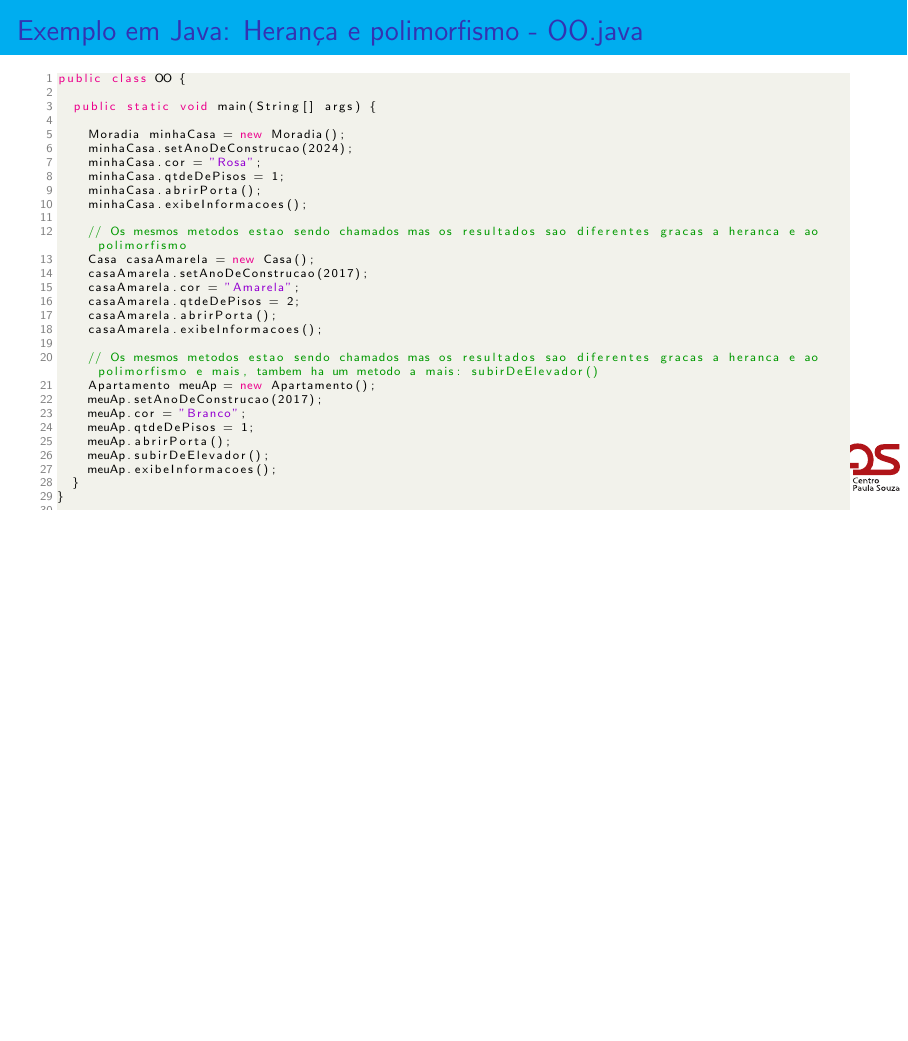
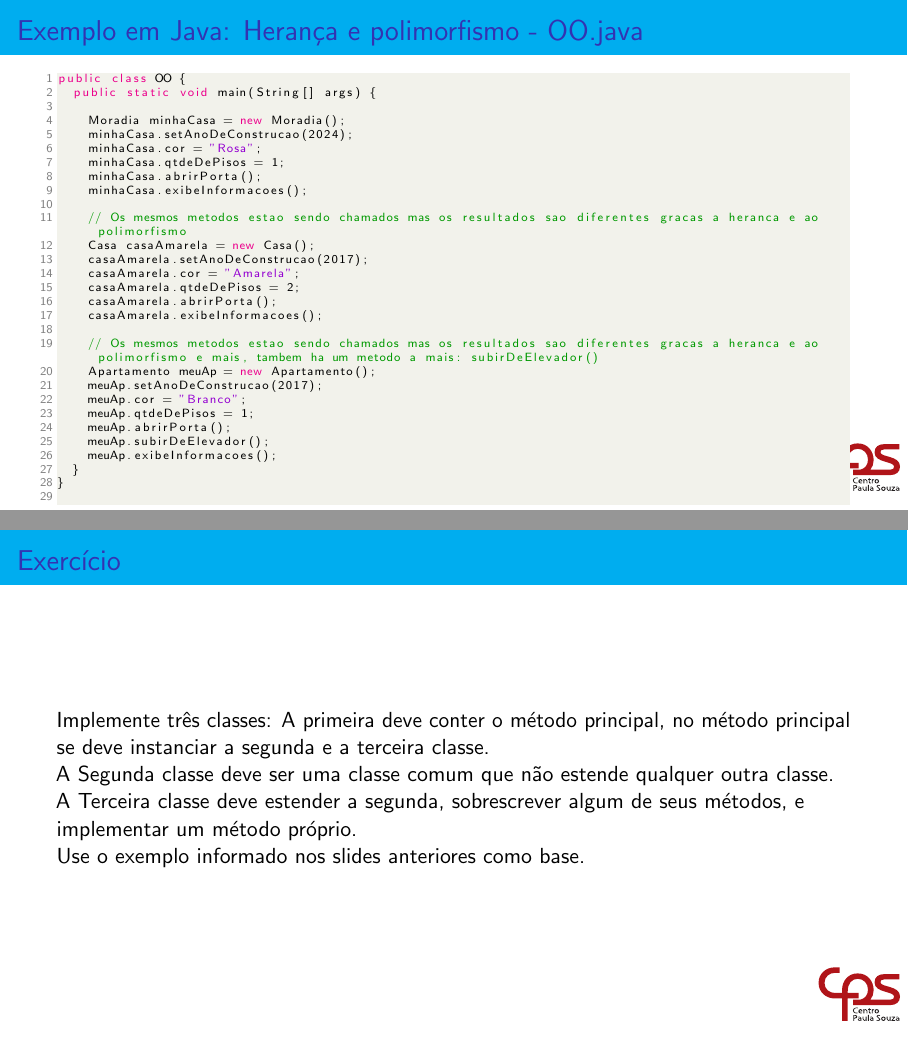
Before and after one commit to ensismoebius/OO, LaTeX slides (presentation/apresentacao.tex, which reads presentation/slides/heranca.tex): page 29 of 29 before the commit and pages 29 and 30 of 30 after it, the two joined at a grey line, the shorter picture padded with empty space. The pictures show the PDF file presentation/apresentacao.pdf that the author committed with the source.

Commit message:
Conserto

```diff
--- a/presentation/slides/heranca.tex
+++ b/presentation/slides/heranca.tex
@@ -110,6 +109,14 @@ public class OO {
 		meuAp.exibeInformacoes();
 	}
 }
-
 	\end{lstlisting}
 \end{frame}
+
+\begin{frame}
+	\frametitle{Exercício}
+	\par Implemente três classes:
+	A primeira deve conter o método principal, no método principal se deve instanciar a segunda e a terceira classe.
+	\par A Segunda classe deve ser uma classe comum que não estende qualquer  outra classe.
+	\par A Terceira classe deve estender a segunda, sobrescrever algum de seus métodos, e implementar um método próprio.
+	\par Use o exemplo informado nos slides anteriores como base.
+\end{frame}
```
Also changed, not shown: presentation/apresentacao.pdf, presentation/slides/heranca.tex (1 more changed lines).
